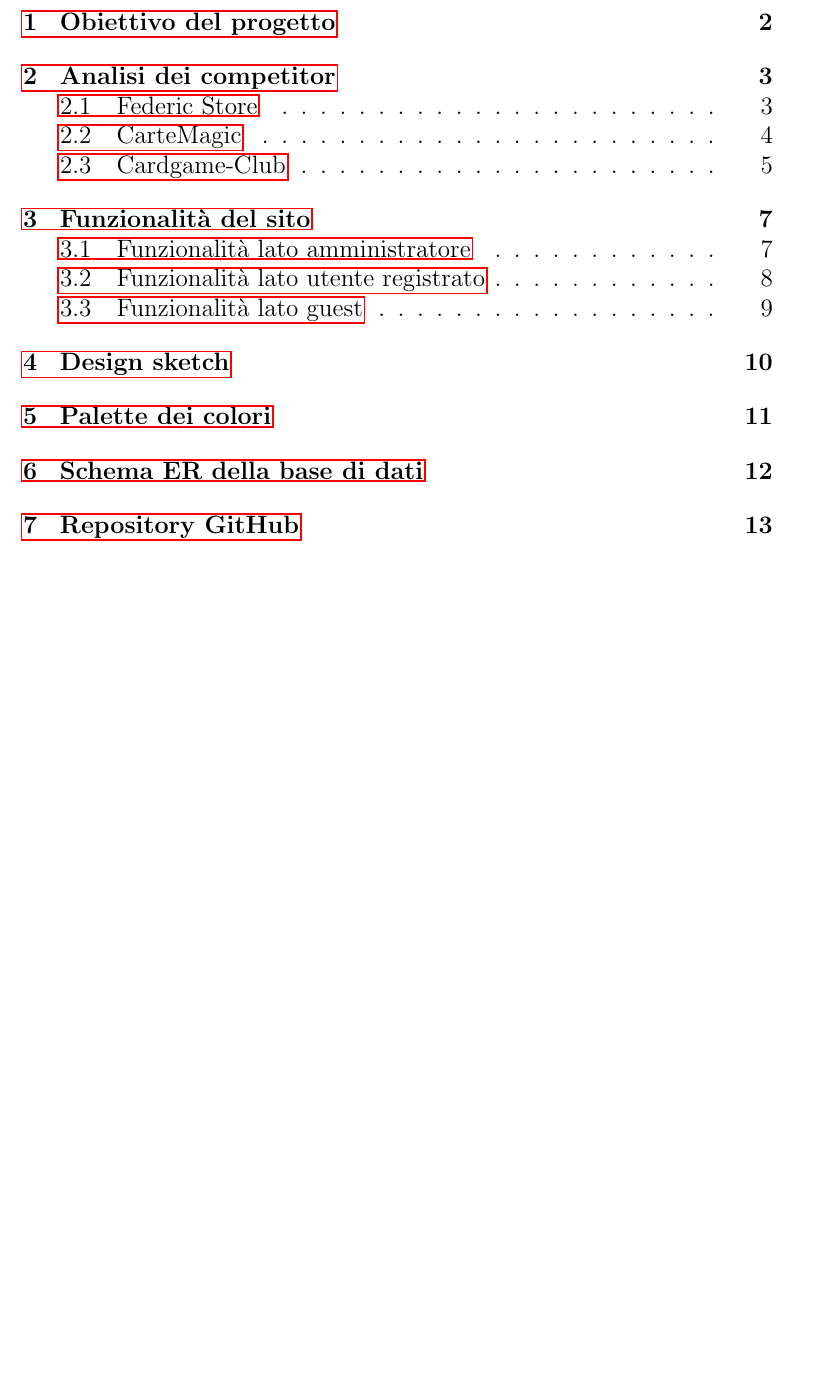
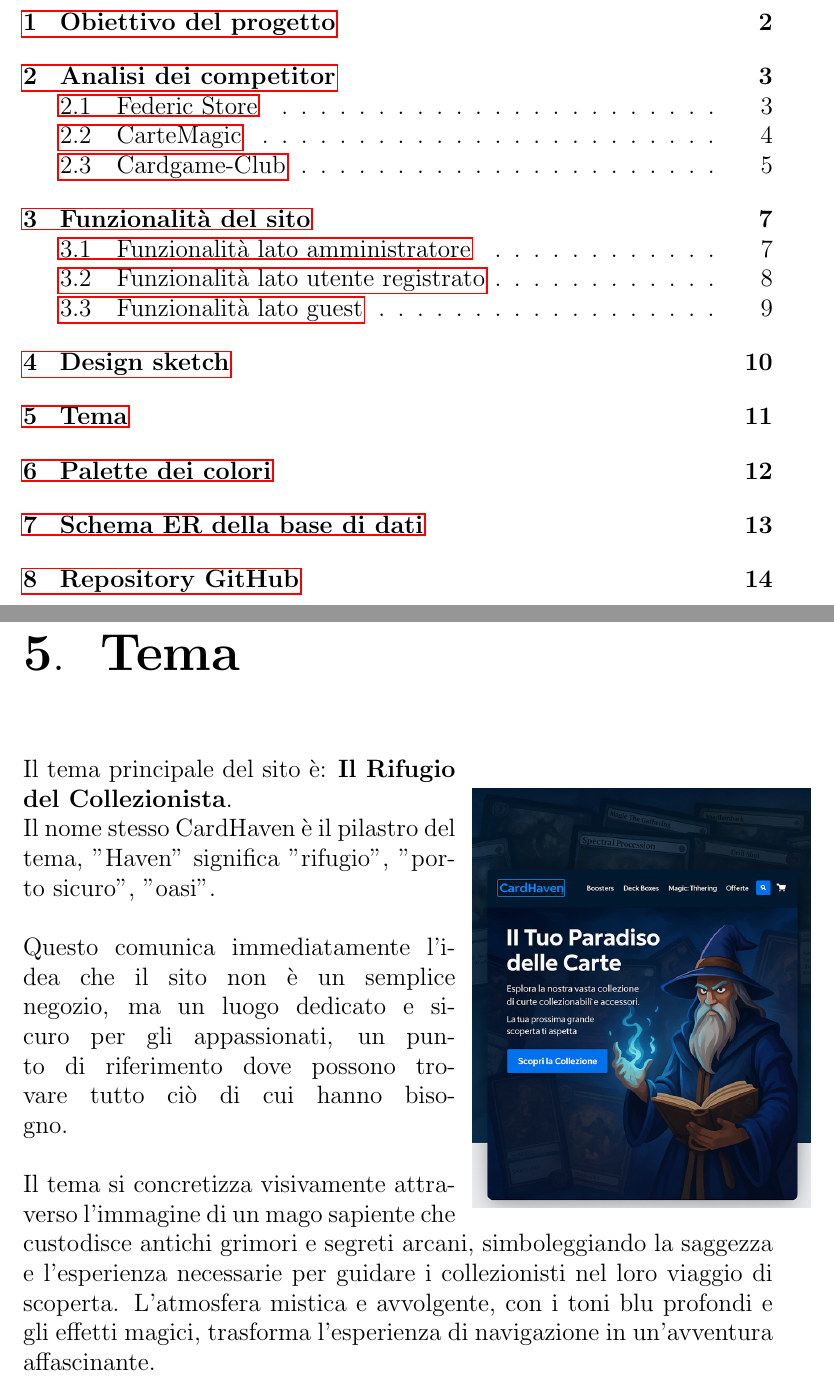
Before and after one commit to HappyJerry2445/TSW-Project, a LaTeX document (documents/report.tex): part of page 2 of 14 before the commit and two parts of pages 2 and 12 of 15 after it, the two joined at a grey line, cut so that both start at the same text, the shorter picture padded with empty space. Compiled offline with pdfLaTeX.

Commit message:
Added tema section

```diff
--- a/documents/report.tex
+++ b/documents/report.tex
@@ -17,6 +17,7 @@
 \usepackage{hyperref}
 \usepackage{mathabx}
 \usepackage{titlesec}
+\usepackage{wrapfig}
 
 %cartella in cui sono contenute le immagini
 \graphicspath{ {./Figure/} }
@@ -176,6 +177,17 @@
     \includegraphics[width=0.8\textwidth]{design.jpg}
 \end{figure}
 
+\chapter{Tema}
+\begin{wrapfigure}{r}{0.4\textwidth}
+    \centering
+    \includegraphics[width=0.45\textwidth]{tema.png}
+\end{wrapfigure}
+
+Il tema principale del sito è: \textbf{Il Rifugio del Collezionista}.\\
+Il nome stesso CardHaven è il pilastro del tema, "Haven" significa "rifugio", "porto sicuro", "oasi".\\\\
+Questo comunica immediatamente l'idea che il sito non è un semplice negozio, ma un luogo dedicato e sicuro per gli appassionati, un punto di riferimento dove possono trovare tutto ciò di cui hanno bisogno.\\\\
+Il tema si concretizza visivamente attraverso l'immagine di un mago sapiente che custodisce antichi grimori e segreti arcani, simboleggiando la saggezza e l'esperienza necessarie per guidare i collezionisti nel loro viaggio di scoperta. L'atmosfera mistica e avvolgente, con i toni blu profondi e gli effetti magici, trasforma l'esperienza di navigazione in un'avventura affascinante.\\\\
+
 \chapter{Palette dei colori}
 \begin{figure}[h!]
     \centering
```
Also changed, not shown: documents/Figure/tema.png (added), 1 other file.
